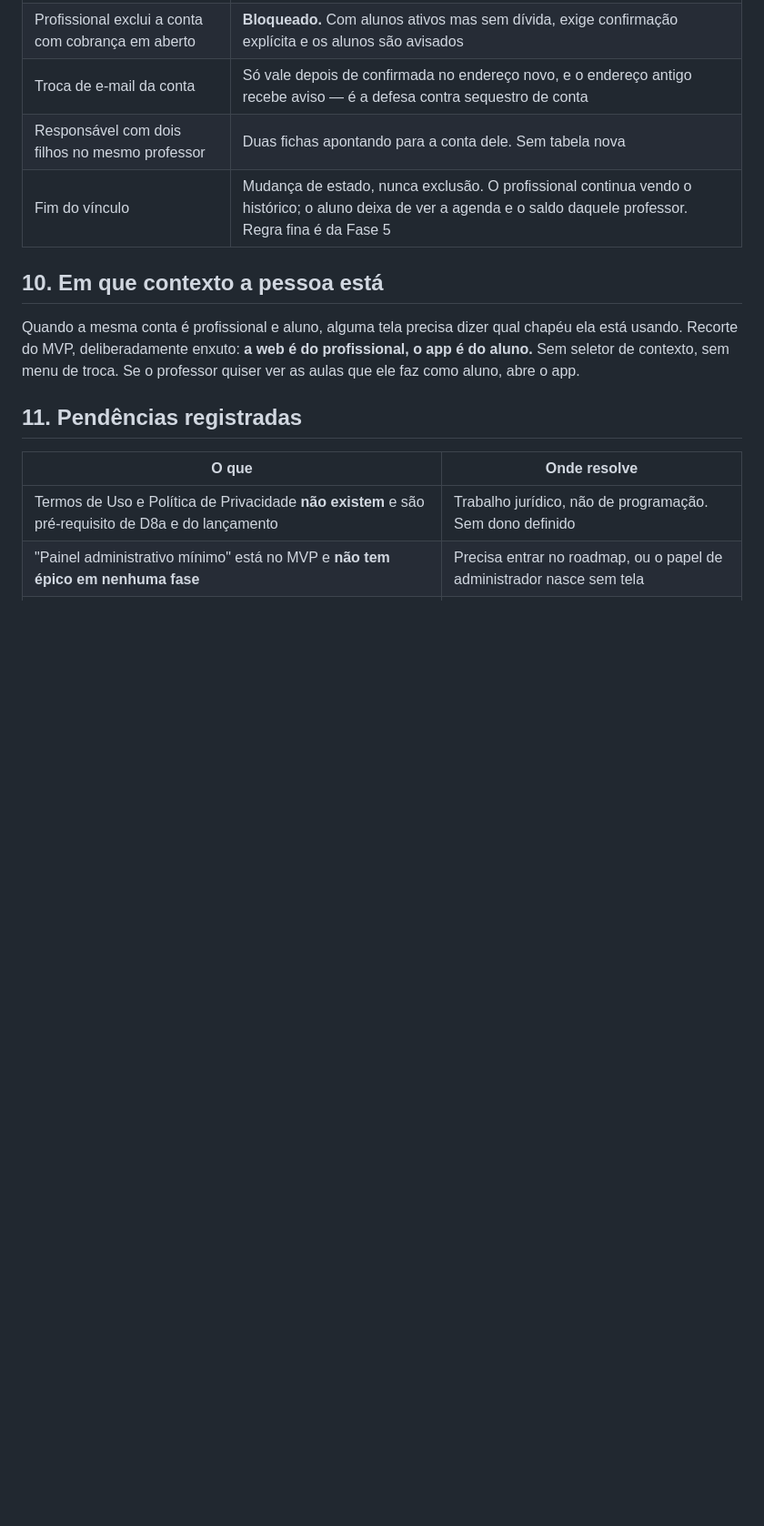
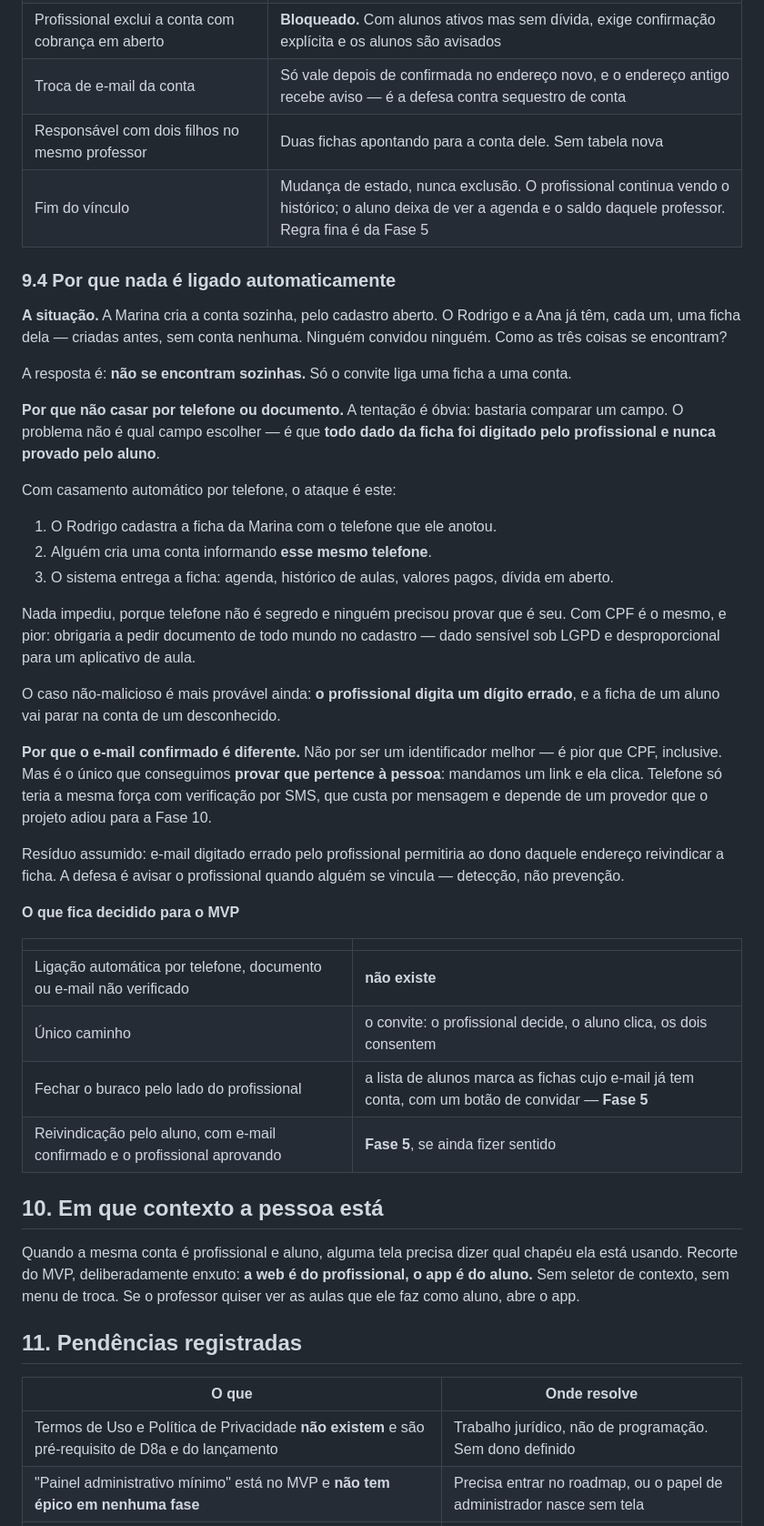
Before and after one commit to matheusdiasbarros/gestao-esportiva, a Markdown page: docs/domain/iam.md, the part around one of its changes. Shown at 91% size. Drawn GitHub-style; blank space fills up the shorter version.

Commit message:
docs: registra por que ficha nao se liga a conta automaticamente
Buraco apontado em revisao: o aluno que cria a conta sozinho, pelo
cadastro aberto, fica sem ligacao nenhuma com fichas que ja existem em
dois profissionais. O documento cobria o caso do profissional
convidando, e nao o inverso.

A tentacao e casar por telefone ou documento. Fica registrado por que
seria pior. O problema nao e qual campo escolher: todo dado da ficha
foi digitado pelo profissional e nunca provado pelo aluno. Com
casamento por telefone, basta criar uma conta informando o telefone de
alguem para receber a agenda, o historico e os pagamentos dessa pessoa
— telefone nao e segredo e ninguem precisou provar que e seu. Com CPF e
igual, e ainda obriga a pedir documento de todo mundo no cadastro, dado
sensivel sob LGPD e desproporcional para um aplicativo de aula. O caso
nao malicioso e mais provavel: um digito errado manda a ficha de um
aluno para a conta de um desconhecido.

O e-mail confirmado e o unico identificador que serve, nao por ser
melhor, mas por ser o unico que conseguimos provar que pertence a
pessoa. Telefone so teria a mesma forca com verificacao por SMS, que
custa por mensagem e depende de provedor adiado para a Fase 10.

Decisao do MVP: nada automatico, so o convite. O buraco se fecha pelo
lado do profissional na Fase 5, marcando na lista de alunos as fichas
cujo e-mail ja tem conta, para ele saber que deve convidar. A
reivindicacao pelo aluno fica como decisao da Fase 5.

Co-Authored-By: Claude Opus 5 <noreply@anthropic.com>

```diff
--- a/docs/domain/iam.md
+++ b/docs/domain/iam.md
@@ -227,6 +228,49 @@ contas com o mesmo e-mail. Ao final: uma conta, duas fichas.
 | Troca de e-mail da conta | Só vale depois de confirmada no endereço novo, e o endereço antigo recebe aviso — é a defesa contra sequestro de conta |
 | Responsável com dois filhos no mesmo professor | Duas fichas apontando para a conta dele. Sem tabela nova |
 | Fim do vínculo | Mudança de estado, nunca exclusão. O profissional continua vendo o histórico; o aluno deixa de ver a agenda e o saldo daquele professor. Regra fina é da Fase 5 |
+
+### 9.4 Por que nada é ligado automaticamente
+
+**A situação.** A Marina cria a conta sozinha, pelo cadastro aberto. O Rodrigo e a Ana já têm,
+cada um, uma ficha dela — criadas antes, sem conta nenhuma. Ninguém convidou ninguém. Como as
+três coisas se encontram?
+
+A resposta é: **não se encontram sozinhas.** Só o convite liga uma ficha a uma conta.
+
+**Por que não casar por telefone ou documento.** A tentação é óbvia: bastaria comparar um
+campo. O problema não é qual campo escolher — é que **todo dado da ficha foi digitado pelo
+profissional e nunca provado pelo aluno**.
+
+Com casamento automático por telefone, o ataque é este:
+
+1. O Rodrigo cadastra a ficha da Marina com o telefone que ele anotou.
+2. Alguém cria uma conta informando **esse mesmo telefone**.
+3. O sistema entrega a ficha: agenda, histórico de aulas, valores pagos, dívida em aberto.
+
+Nada impediu, porque telefone não é segredo e ninguém precisou provar que é seu. Com CPF é o
+mesmo, e pior: obrigaria a pedir documento de todo mundo no cadastro — dado sensível sob LGPD
+e desproporcional para um aplicativo de aula.
+
+O caso não-malicioso é mais provável ainda: **o profissional digita um dígito errado**, e a
+ficha de um aluno vai parar na conta de um desconhecido.
+
+**Por que o e-mail confirmado é diferente.** Não por ser um identificador melhor — é pior que
+CPF, inclusive. Mas é o único que conseguimos **provar que pertence à pessoa**: mandamos um
+link e ela clica. Telefone só teria a mesma força com verificação por SMS, que custa por
+mensagem e depende de um provedor que o projeto adiou para a Fase 10.
+
+Resíduo assumido: e-mail digitado errado pelo profissional permitiria ao dono daquele endereço
+reivindicar a ficha. A defesa é avisar o profissional quando alguém se vincula — detecção, não
+prevenção.
+
+**O que fica decidido para o MVP**
+
+| | |
+| --- | --- |
+| Ligação automática por telefone, documento ou e-mail não verificado | **não existe** |
+| Único caminho | o convite: o profissional decide, o aluno clica, os dois consentem |
+| Fechar o buraco pelo lado do profissional | a lista de alunos marca as fichas cujo e-mail já tem conta, com um botão de convidar — **Fase 5** |
+| Reivindicação pelo aluno, com e-mail confirmado e o profissional aprovando | **Fase 5**, se ainda fizer sentido |
 
 ## 10. Em que contexto a pessoa está
 
```
Also changed, not shown: other parts of docs/domain/iam.md (+1 -0 lines), TODO.md (+6 -0 lines).
